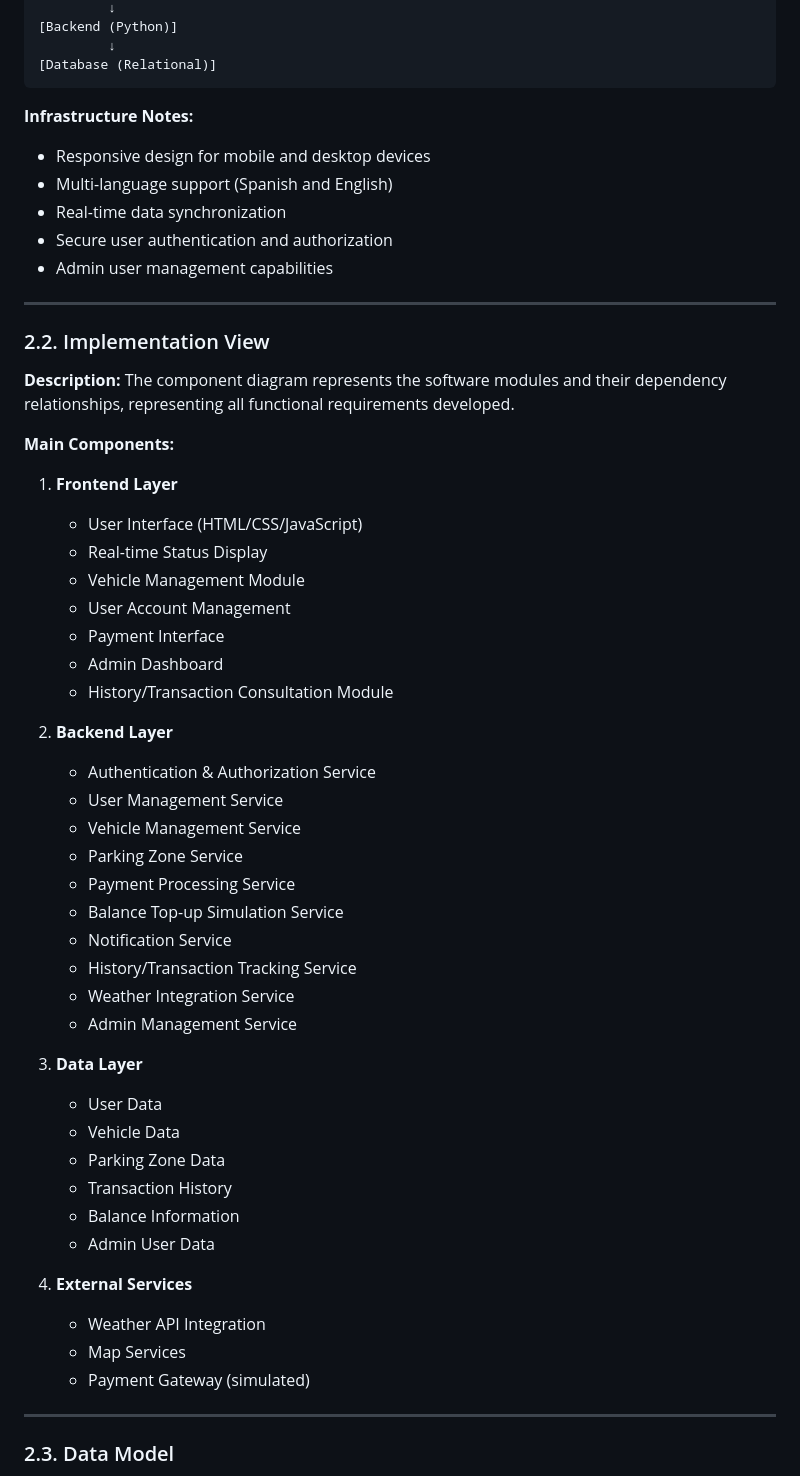
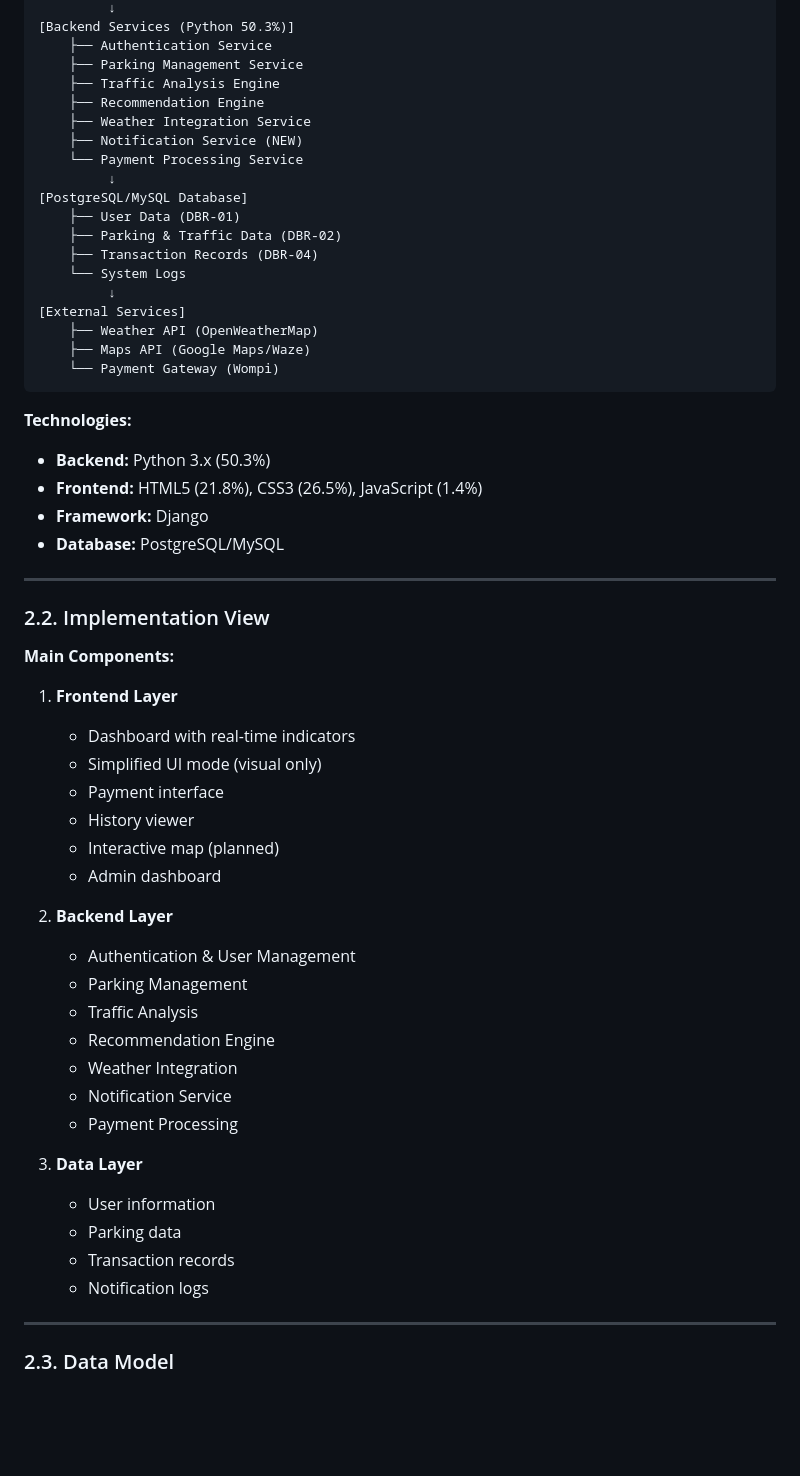
Before and after one commit to Trerass/FlowGate, a Markdown page: wiki/Sprint-4-Deliverable.md, the part around one of its changes. GitHub-like rendering; blank space fills up the shorter version.

````diff
--- a/wiki/Sprint-4-Deliverable.md
+++ b/wiki/Sprint-4-Deliverable.md
@@ -58,57 +93,59 @@
          ↓
-[Backend (Python)]
+[Backend Services (Python 50.3%)]
+    ├── Authentication Service
+    ├── Parking Management Service
+    ├── Traffic Analysis Engine
+    ├── Recommendation Engine
+    ├── Weather Integration Service
+    ├── Notification Service (NEW)
+    └── Payment Processing Service
          ↓
-[Database (Relational)]
+[PostgreSQL/MySQL Database]
+    ├── User Data (DBR-01)
+    ├── Parking & Traffic Data (DBR-02)
+    ├── Transaction Records (DBR-04)
+    └── System Logs
+         ↓
+[External Services]
+    ├── Weather API (OpenWeatherMap)
+    ├── Maps API (Google Maps/Waze)
+    └── Payment Gateway (Wompi)
 ```
 
-**Infrastructure Notes:**
-- Responsive design for mobile and desktop devices
-- Multi-language support (Spanish and English)
-- Real-time data synchronization
-- Secure user authentication and authorization
-- Admin user management capabilities
+**Technologies:**
+- **Backend:** Python 3.x (50.3%)
+- **Frontend:** HTML5 (21.8%), CSS3 (26.5%), JavaScript (1.4%)
+- **Framework:** Django
+- **Database:** PostgreSQL/MySQL
 
 ---
 
 ### 2.2. Implementation View
 
-**Description:** The component diagram represents the software modules and their dependency relationships, representing all functional requirements developed.
-
 **Main Components:**
 
 1. **Frontend Layer**
-   - User Interface (HTML/CSS/JavaScript)
-   - Real-time Status Display
-   - Vehicle Management Module
-   - User Account Management
-   - Payment Interface
-   - Admin Dashboard
-   - History/Transaction Consultation Module
+   - Dashboard with real-time indicators
+   - Simplified UI mode (visual only)
+   - Payment interface
+   - History viewer
+   - Interactive map (planned)
+   - Admin dashboard
 
 2. **Backend Layer**
-   - Authentication & Authorization Service
-   - User Management Service
-   - Vehicle Management Service
-   - Parking Zone Service
-   - Payment Processing Service
-   - Balance Top-up Simulation Service
+   - Authentication & User Management
+   - Parking Management
+   - Traffic Analysis
+   - Recommendation Engine
+   - Weather Integration
    - Notification Service
-   - History/Transaction Tracking Service
-   - Weather Integration Service
-   - Admin Management Service
+   - Payment Processing
 
 3. **Data Layer**
-   - User Data
-   - Vehicle Data
-   - Parking Zone Data
-   - Transaction History
-   - Balance Information
-   - Admin User Data
-
-4. **External Services**
-   - Weather API Integration
-   - Map Services
-   - Payment Gateway (simulated)
+   - User information
+   - Parking data
+   - Transaction records
+   - Notification logs
 
 ---
 
````
Also changed, not shown: other parts of wiki/Sprint-4-Deliverable.md (+154 -223 lines).
